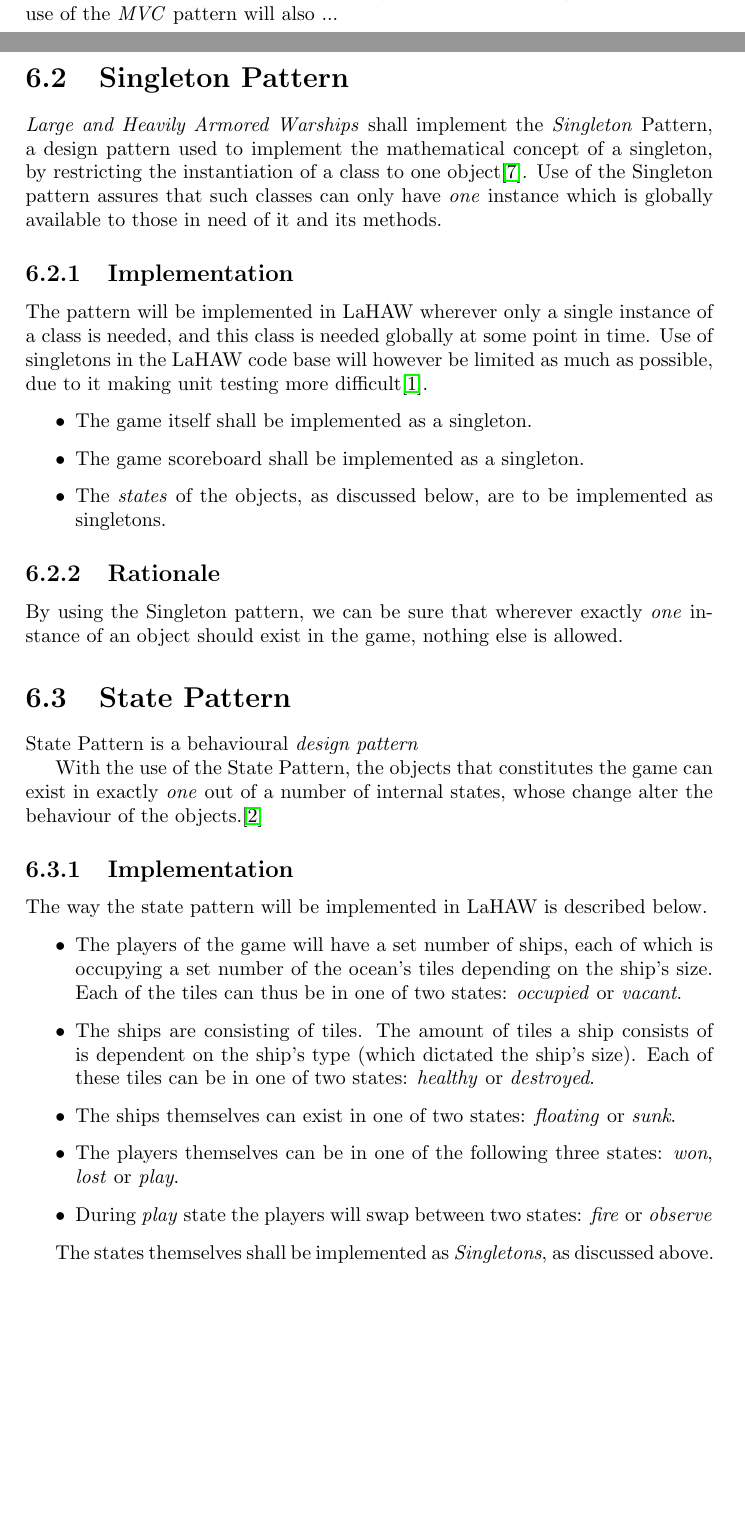
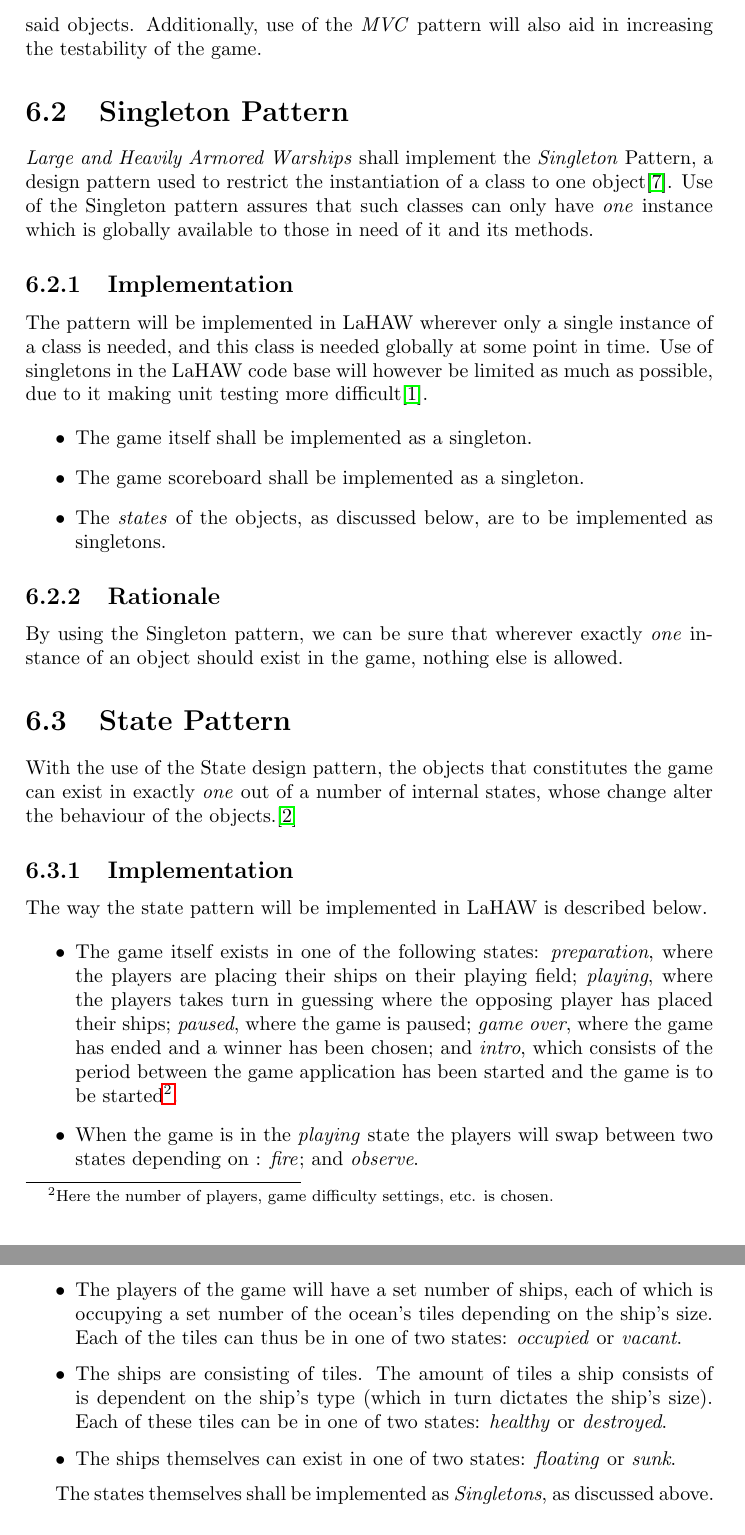
Before and after one commit to trondkla/TDT4240---A2---Battleship, a LaTeX thesis (Reports/Architecture/main.tex, which reads Reports/Architecture/Patterns.tex): two parts of pages 8 and 9 of 12 before the commit and two parts of pages 9 and 10 of 12 after it, joined at a grey line, cut so that both start at the same text, the shorter picture padded with empty space. Compiled offline with pdfLaTeX.

Commit message:
Screwed up something -.-

```diff
--- a/Reports/Architecture/Patterns.tex
+++ b/Reports/Architecture/Patterns.tex
@@ -17,17 +16,16 @@
         The \emph{Controller} handles the calculation of the game data. This includes the handling of events (including timers and player input), keeping track of turns and modifying the game's objects.
         Whenever an event occurs, the controller shall interpret this event and do the neccesary calculations and manipulate the game's models, and then notify the view that the game world has changed and needs to be redrawn.
         An alternative implementation of \emph{MVC} could use separate controllers for each of the game's models, but seeing as the game is rather small and that the controller will mostly be controlling the states of the classes, this shall not be done in this implementation.
-    .
 
         \subsection{Rationale}
-    The reasons behind using the \emph{MVC} architectural pattern for the implementation of the game, is to increase modifiability through the separation of the SOMETHING, the visual representation of the game and the code logic. Additionally, use of the \emph{MVC} pattern will also ...
+        The reasons behind using the \emph{MVC} architectural pattern for the implementation of the game, is to increase modifiability through the separation of the visual representation of the game, the game objects and the code logic that manipulates said objects. Additionally, use of the \emph{MVC} pattern will also aid in increasing the testability of the game.
 
-%--------------------------------------------------------------------------------------------
-%               SINGLETON
-%--------------------------------------------------------------------------------------------
+%-------------
+%   SINGLETON
+%-------------
 
     \section{Singleton Pattern}
-    \emph{Large and Heavily Armored Warships} shall implement the \emph{Singleton} Pattern, a design pattern used to implement the mathematical concept of a singleton, by restricting the instantiation of a class to one object\cite{singleton}.
+    \emph{Large and Heavily Armored Warships} shall implement the \emph{Singleton} Pattern, a design pattern used to restrict the instantiation of a class to one object\cite{singleton}.
     Use of the Singleton pattern assures that such classes can only have \emph{one} instance which is globally available to those in need of it and its methods.
 
         \subsection{Implementation}
@@ -37,37 +35,36 @@
             \item The game itself shall be implemented as a singleton.
             \item The game scoreboard shall be implemented as a singleton.
             \item The \emph{states} of the objects, as discussed below, are to be implemented as singletons.
-
         \end{itemize}
 
         \subsection{Rationale}
         By using the Singleton pattern, we can be sure that wherever exactly \emph{one} instance of an object should exist in the game, nothing else is allowed.
 
 
-%--------------------------------------------------------------------------------------------
-%               STATE PATTERN
-%--------------------------------------------------------------------------------------------
+%--------------------
+%    STATE PATTERN
+%--------------------
+
     \section{State Pattern}
-    State Pattern is a behavioural \emph{design pattern}
+%    State Pattern is a behavioural \emph{design pattern}
 
 %    "Allow an object to alter its behaviour when its internal state changes. The object will appear to change its class."
-    With the use of the State Pattern, the objects that constitutes the game can exist in exactly \emph{one} out of a number of internal states, whose change alter the behaviour of the objects.\cite{online:statepattern}
+    With the use of the State design pattern, the objects that constitutes the game can exist in exactly \emph{one} out of a number of internal states, whose change alter the behaviour of the objects.\cite{online:statepattern}
 
 
         \subsection{Implementation}
         The way the state pattern will be implemented in LaHAW is described below.
 
         \begin{itemize}
+            \item The game itself exists in one of the following states: \emph{preparation}, where the players are placing their ships on their playing field; \emph{playing}, where the players takes turn in guessing where the opposing player has placed their ships; \emph{paused}, where the game is paused; \emph{game over}, where the game has ended and a winner has been chosen; and \emph{intro}, which consists of the period between the game application has been started and the game is to be started\footnote{Here the number of players, game difficulty settings, etc. is chosen.}.
+
+            \item When the game is in the \emph{playing} state the players will swap between two states depending on : \emph{fire}; and \emph{observe}.
 
             \item The players of the game will have a set number of ships, each of which is occupying a set number of the ocean's tiles depending on the ship's size. Each of the tiles can thus be in one of two states: \emph{occupied} or \emph{vacant}.
 
-        \item The ships are consisting of tiles. The amount of tiles a ship consists of is dependent on the ship's type (which dictated the ship's size). Each of these tiles can be in one of two states: \emph{healthy} or \emph{destroyed}.
+            \item The ships are consisting of tiles. The amount of tiles a ship consists of is dependent on the ship's type (which in turn dictates the ship's size). Each of these tiles can be in one of two states: \emph{healthy} or \emph{destroyed}.
 
             \item The ships themselves can exist in one of two states: \emph{floating} or \emph{sunk}.
-
-        \item The players themselves can be in one of the following three states: \emph{won}, \emph{lost} or \emph{play}.
-
-        \item During \emph{play} state the players will swap between two states: \emph{fire} or \emph{observe}
 
         \end{itemize}
 
```
Also changed, not shown: Reports/Architecture/Patterns.tex (16 more changed lines). Lines whose indentation alone changed are shown as unchanged.
